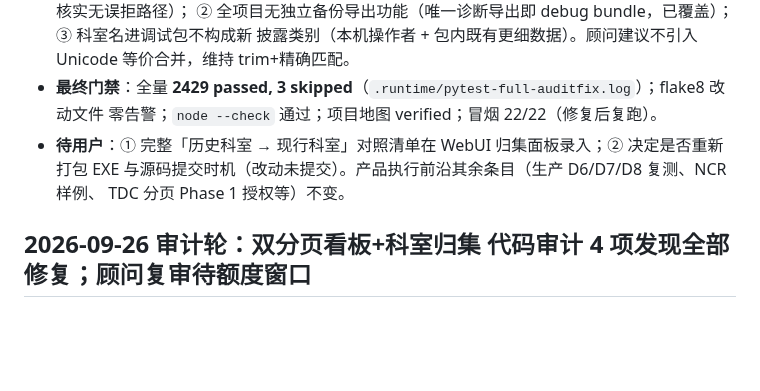
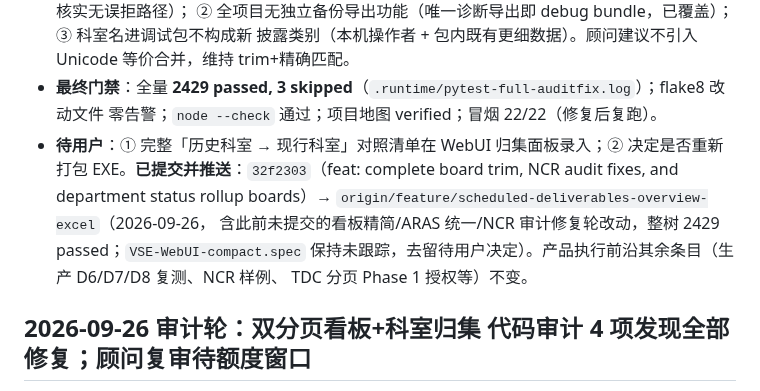
Before and after one commit to CaptainLynch/vse-toolbox, a Markdown page: memory/CURRENT_STATE.md, the part around the change. GitHub-like rendering; blank space fills up the shorter version.

Commit message:
docs(memory): checkpoint push of board trim, rollup boards and audit closure

```diff
--- a/memory/CURRENT_STATE.md
+++ b/memory/CURRENT_STATE.md
@@ -13,7 +13,10 @@
 - **最终门禁**：全量 **2429 passed, 3 skipped**（`.runtime/pytest-full-auditfix.log`）；flake8 改动文件
   零告警；`node --check` 通过；项目地图 verified；冒烟 22/22（修复后复跑）。
 - **待用户**：① 完整「历史科室 → 现行科室」对照清单在 WebUI 归集面板录入；② 决定是否重新打包
-  EXE 与源码提交时机（改动未提交）。产品执行前沿其余条目（生产 D6/D7/D8 复测、NCR 样例、
+  EXE。**已提交并推送**：`32f2303`（feat: complete board trim, NCR audit fixes, and department
+  status rollup boards）→ `origin/feature/scheduled-deliverables-overview-excel`（2026-09-26，
+  含此前未提交的看板精简/ARAS 统一/NCR 审计修复轮改动，整树 2429 passed；`VSE-WebUI-compact.spec`
+  保持未跟踪，去留待用户决定）。产品执行前沿其余条目（生产 D6/D7/D8 复测、NCR 样例、
   TDC 分页 Phase 1 授权等）不变。
 
 ## 2026-09-26 审计轮：双分页看板+科室归集 代码审计 4 项发现全部修复；顾问复审待额度窗口
```
